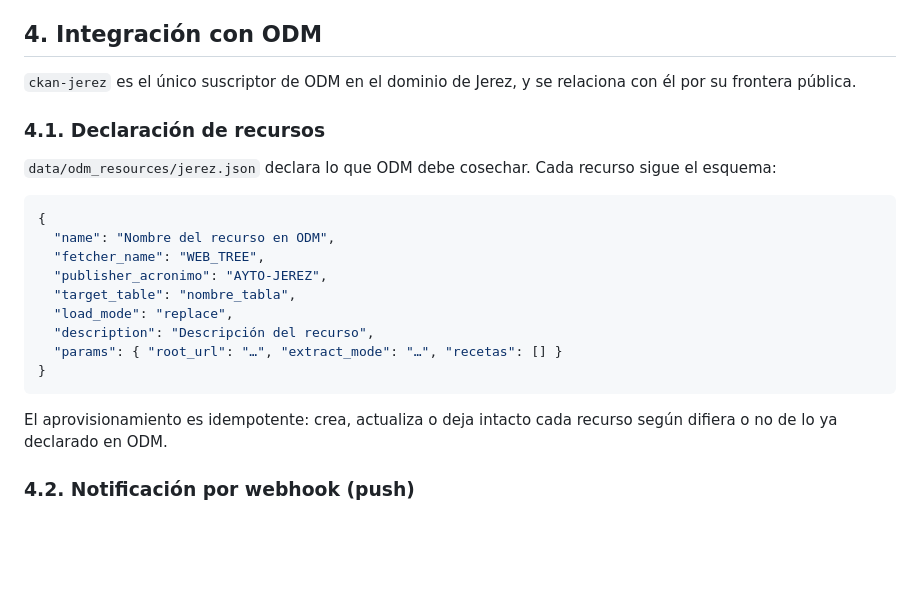
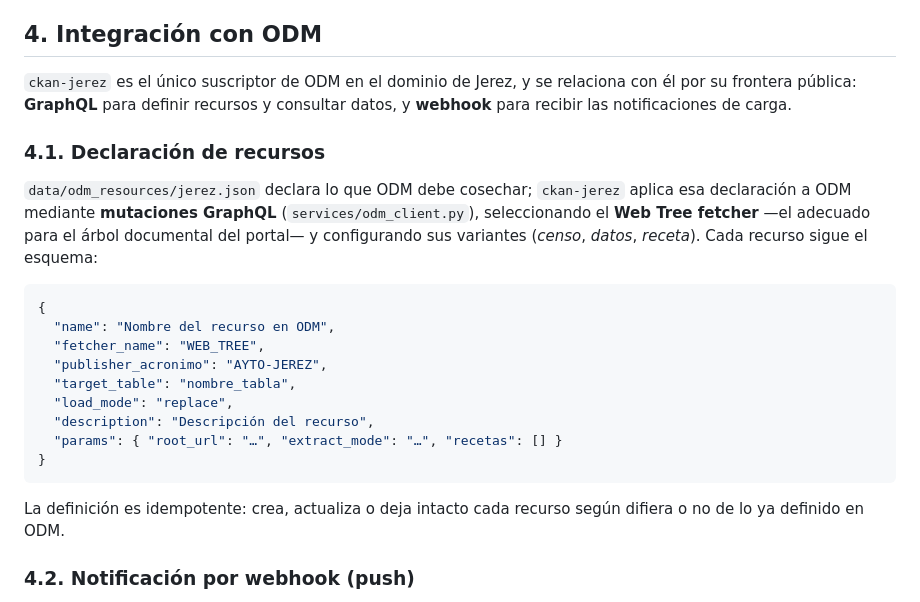
Before and after one commit to PepeluiMoreno/ckan-jerez, a Markdown page: docs/ARQUITECTURA.md, the part around the change. Rendered like a GitHub page; blank space fills up the shorter version.

````diff
--- a/docs/ARQUITECTURA.md
+++ b/docs/ARQUITECTURA.md
@@ -78,12 +78,16 @@ rescata para no perderlo:
 ## 4. Integración con ODM
 
 `ckan-jerez` es el único suscriptor de ODM en el dominio de Jerez, y se relaciona
-con él por su frontera pública.
+con él por su frontera pública: **GraphQL** para definir recursos y consultar
+datos, y **webhook** para recibir las notificaciones de carga.
 
 ### 4.1. Declaración de recursos
 
-`data/odm_resources/jerez.json` declara lo que ODM debe cosechar. Cada recurso
-sigue el esquema:
+`data/odm_resources/jerez.json` declara lo que ODM debe cosechar; `ckan-jerez`
+aplica esa declaración a ODM mediante **mutaciones GraphQL**
+(`services/odm_client.py`), seleccionando el **Web Tree fetcher** —el adecuado
+para el árbol documental del portal— y configurando sus variantes (*censo*,
+*datos*, *receta*). Cada recurso sigue el esquema:
 
 ```json
 {
@@ -97,8 +101,8 @@ sigue el esquema:
 }
 ```
 
-El aprovisionamiento es idempotente: crea, actualiza o deja intacto cada recurso
-según difiera o no de lo ya declarado en ODM.
+La definición es idempotente: crea, actualiza o deja intacto cada recurso según
+difiera o no de lo ya definido en ODM.
 
 ### 4.2. Notificación por webhook (push)
 
````
Also changed, not shown: README.md (+12 -5 lines).
